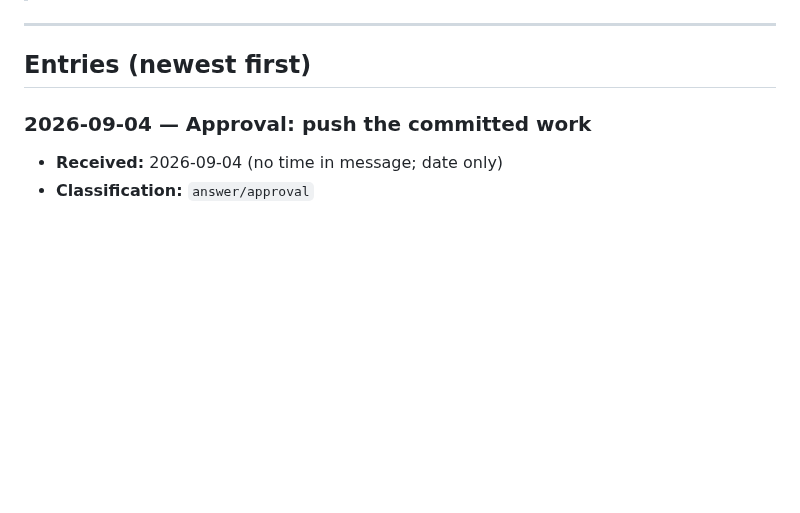
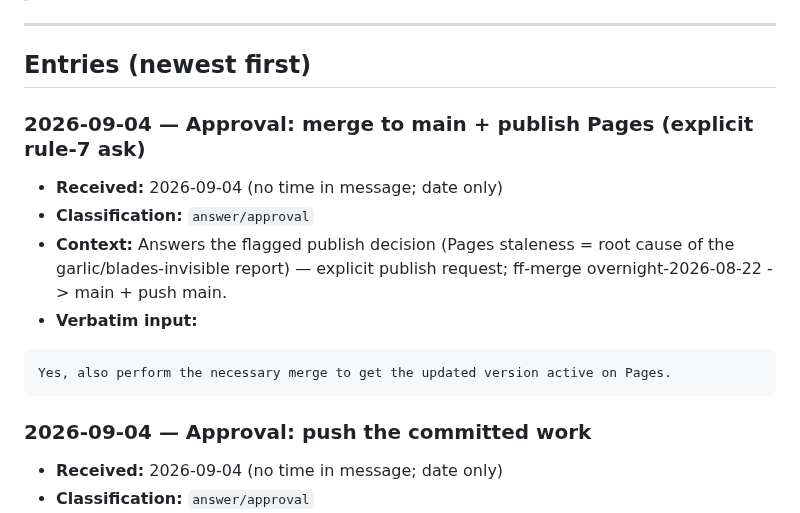
Before and after one commit to TheyCallMeHenry/Qwen-Survivors, a Markdown page: docs/USER-INPUT-LOG.md, the part around the change. Rendered like a GitHub page; blank space fills up the shorter version.

Commit message:
docs: USER-INPUT-LOG entry — 2026-09-04 explicit publish approval (ff-merge to main + push, rule 7 ask answered)

````diff
--- a/docs/USER-INPUT-LOG.md
+++ b/docs/USER-INPUT-LOG.md
@@ -12,6 +12,17 @@
 ---
 
 ## Entries (newest first)
+
+### 2026-09-04 — Approval: merge to main + publish Pages (explicit rule-7 ask)
+- **Received:** 2026-09-04 (no time in message; date only)
+- **Classification:** `answer/approval`
+- **Context:** Answers the flagged publish decision (Pages staleness = root cause of the garlic/blades-invisible report) — explicit publish request; ff-merge overnight-2026-08-22 -> main + push main.
+- **Verbatim input:**
+
+```
+Yes, also perform the necessary merge to get the updated version active on Pages.
+```
+
 
 ### 2026-09-04 — Approval: push the committed work
 - **Received:** 2026-09-04 (no time in message; date only)
````
